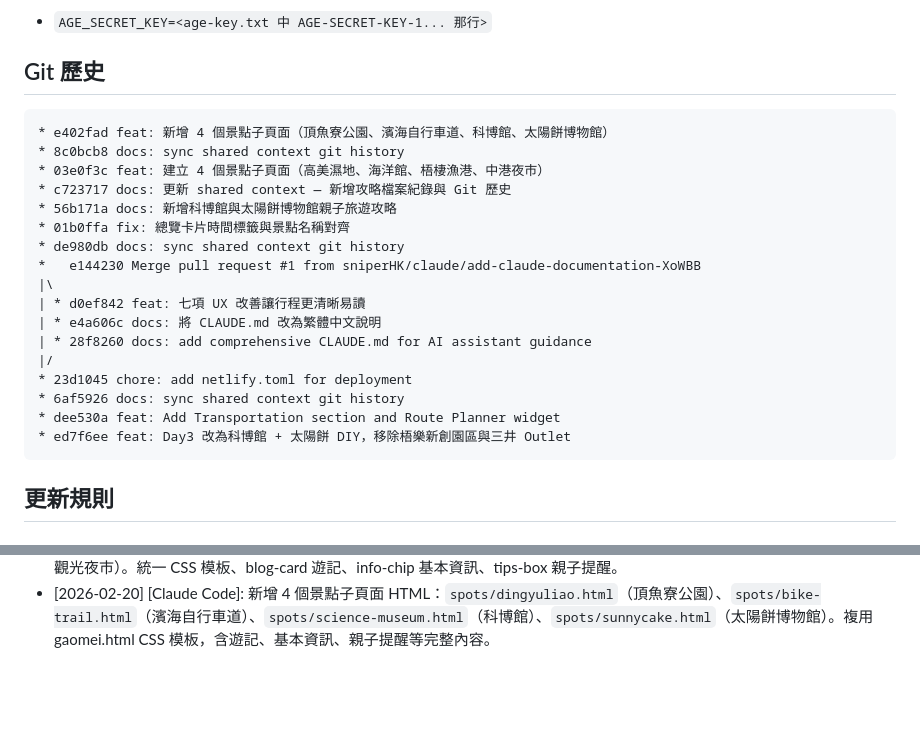
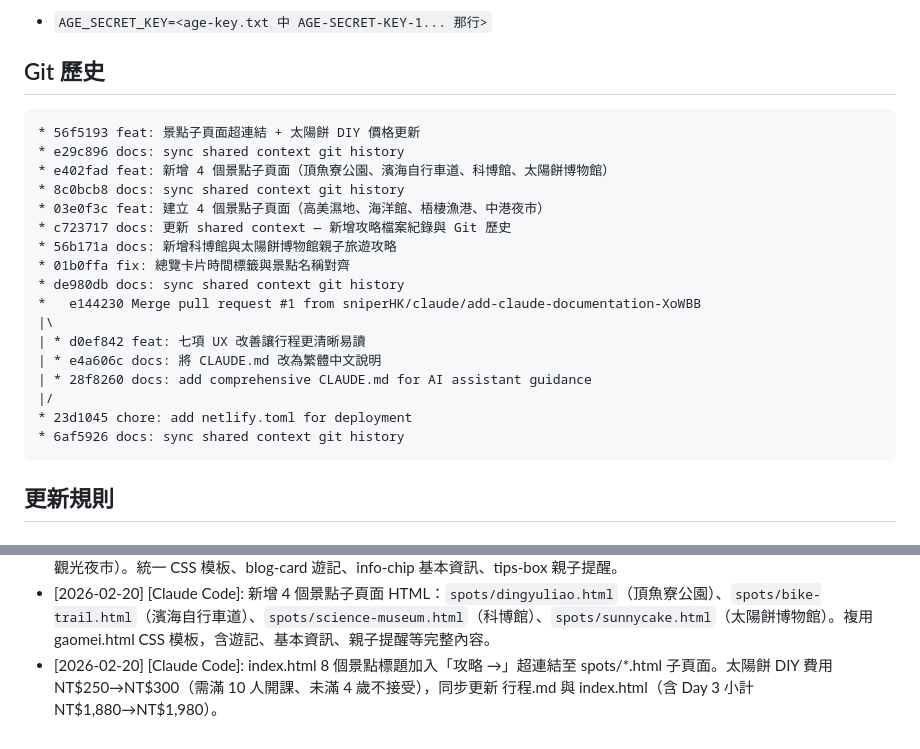
Before and after one commit to sniperHK/taichung-family-trip, a Markdown page: .shared-ai-context.md, 2 parts joined by grey strips. Rendered like a GitHub page; blank space fills up the shorter version.

Commit message:
docs: sync shared context git history
Co-Authored-By: Claude Opus 4.6 <noreply@anthropic.com>

````diff
--- a/.shared-ai-context.md
+++ b/.shared-ai-context.md
@@ -73,6 +73,8 @@ Cloud VM 需設定：
 ## Git 歷史
 
 ```
+* 56f5193 feat: 景點子頁面超連結 + 太陽餅 DIY 價格更新
+* e29c896 docs: sync shared context git history
 * e402fad feat: 新增 4 個景點子頁面（頂魚寮公園、濱海自行車道、科博館、太陽餅博物館）
 * 8c0bcb8 docs: sync shared context git history
 * 03e0f3c feat: 建立 4 個景點子頁面（高美濕地、海洋館、梧棲漁港、中港夜市）
@@ -88,8 +90,6 @@ Cloud VM 需設定：
 |/
 * 23d1045 chore: add netlify.toml for deployment
 * 6af5926 docs: sync shared context git history
-* dee530a feat: Add Transportation section and Route Planner widget
-* ed7f6ee feat: Day3 改為科博館 + 太陽餅 DIY，移除梧樂新創園區與三井 Outlet
 ```
 
 ## 更新規則
@@ -116,3 +116,4 @@ Cloud VM 需設定：
 - [2026-02-20] [Claude Code]: 搜尋整理 Day3 科博館與太陽餅博物館親子旅遊攻略，新增 `spots/科博館-太陽餅博物館-攻略.md`（7+ 篇科博館遊記、5 篇太陽餅博物館遊記、展區推薦、太空劇場搶票、周邊美食、DIY 預約資訊）。
 - [2026-02-20] [Claude Code]: 建立 4 個景點子頁面 HTML：`spots/gaomei.html`（高美濕地完整內容覆寫）、`spots/aquarium.html`（台中海洋館）、`spots/wuqi-harbor.html`（梧棲觀光漁港）、`spots/nightmarket.html`（梧棲中港觀光夜市）。統一 CSS 模板、blog-card 遊記、info-chip 基本資訊、tips-box 親子提醒。
 - [2026-02-20] [Claude Code]: 新增 4 個景點子頁面 HTML：`spots/dingyuliao.html`（頂魚寮公園）、`spots/bike-trail.html`（濱海自行車道）、`spots/science-museum.html`（科博館）、`spots/sunnycake.html`（太陽餅博物館）。複用 gaomei.html CSS 模板，含遊記、基本資訊、親子提醒等完整內容。
+- [2026-02-20] [Claude Code]: index.html 8 個景點標題加入「攻略 →」超連結至 spots/*.html 子頁面。太陽餅 DIY 費用 NT$250→NT$300（需滿 10 人開課、未滿 4 歲不接受），同步更新 行程.md 與 index.html（含 Day 3 小計 NT$1,880→NT$1,980）。
````
